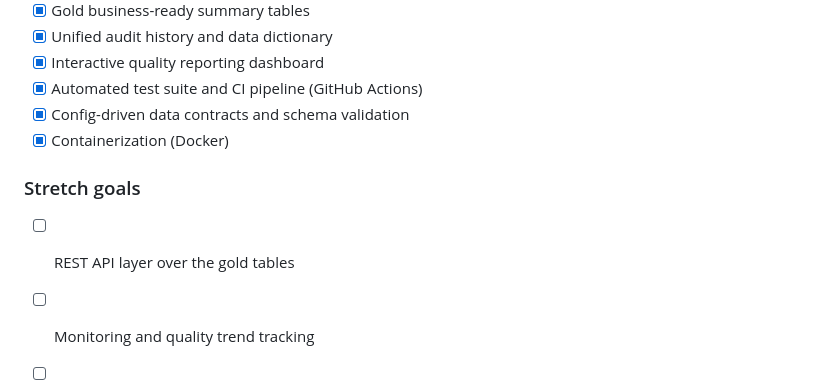
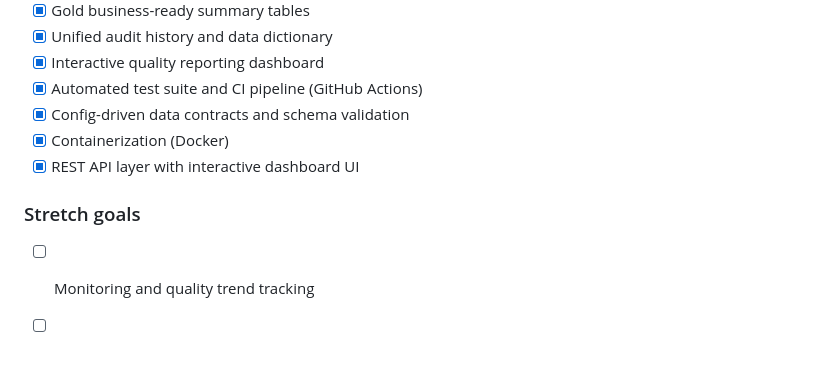
Before and after one commit to Dheeraj1412/regulated-life-sciences-lakehouse, a Markdown page: README.md, the part around the change. Rendered like a GitHub page; blank space fills up the shorter version.

Commit message:
Update project status: Phase 10 REST API complete

```diff
--- a/README.md
+++ b/README.md
@@ -156,10 +156,10 @@ Designed to be portable to PySpark and Delta Lake for production-scale deploymen
 - [x] Automated test suite and CI pipeline (GitHub Actions)
 - [x] Config-driven data contracts and schema validation
 - [x] Containerization (Docker)
+- [x] REST API layer with interactive dashboard UI
 
 ### Stretch goals
 
-- [ ] REST API layer over the gold tables
 - [ ] Monitoring and quality trend tracking
 - [ ] Incremental processing
 - [ ] AWS S3 cross-cloud ingestion
```
